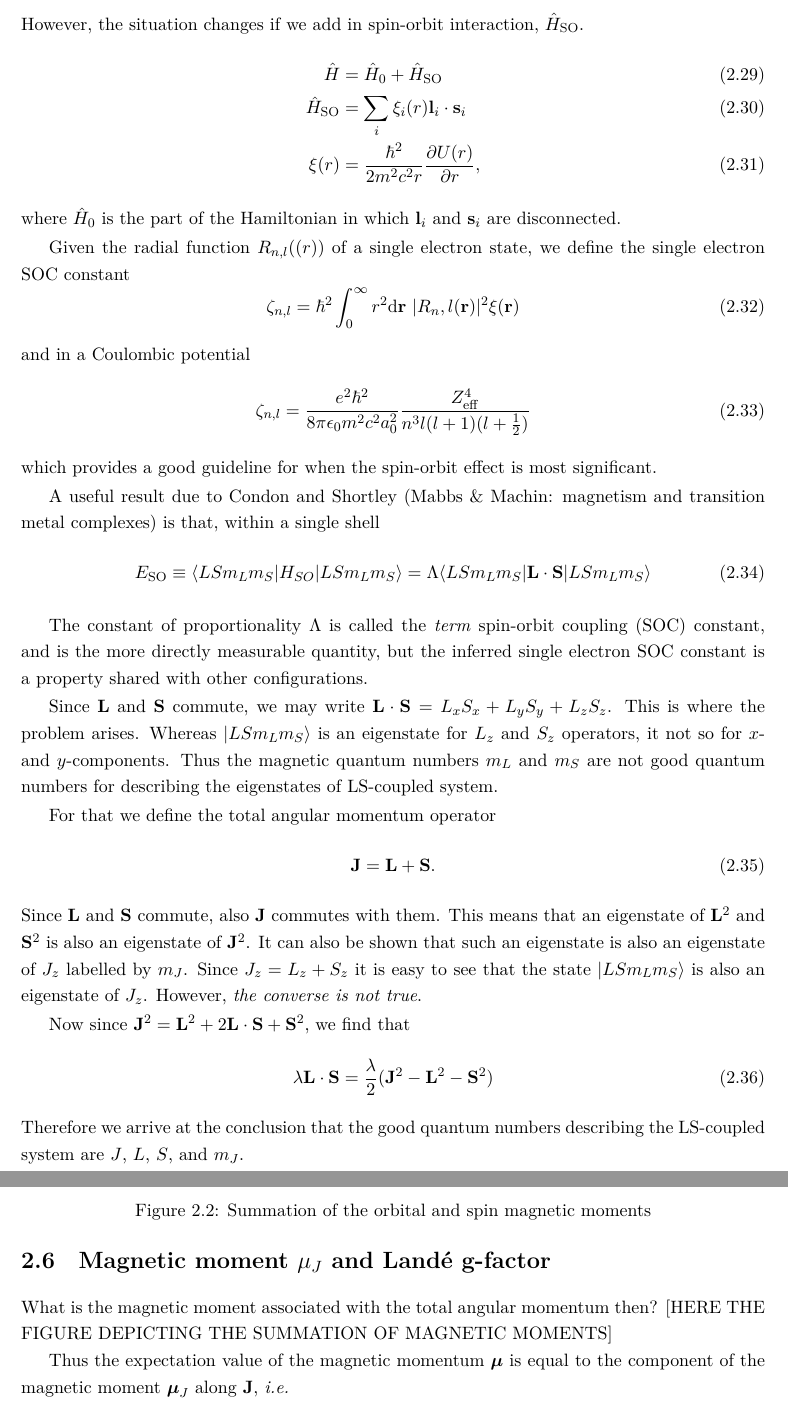
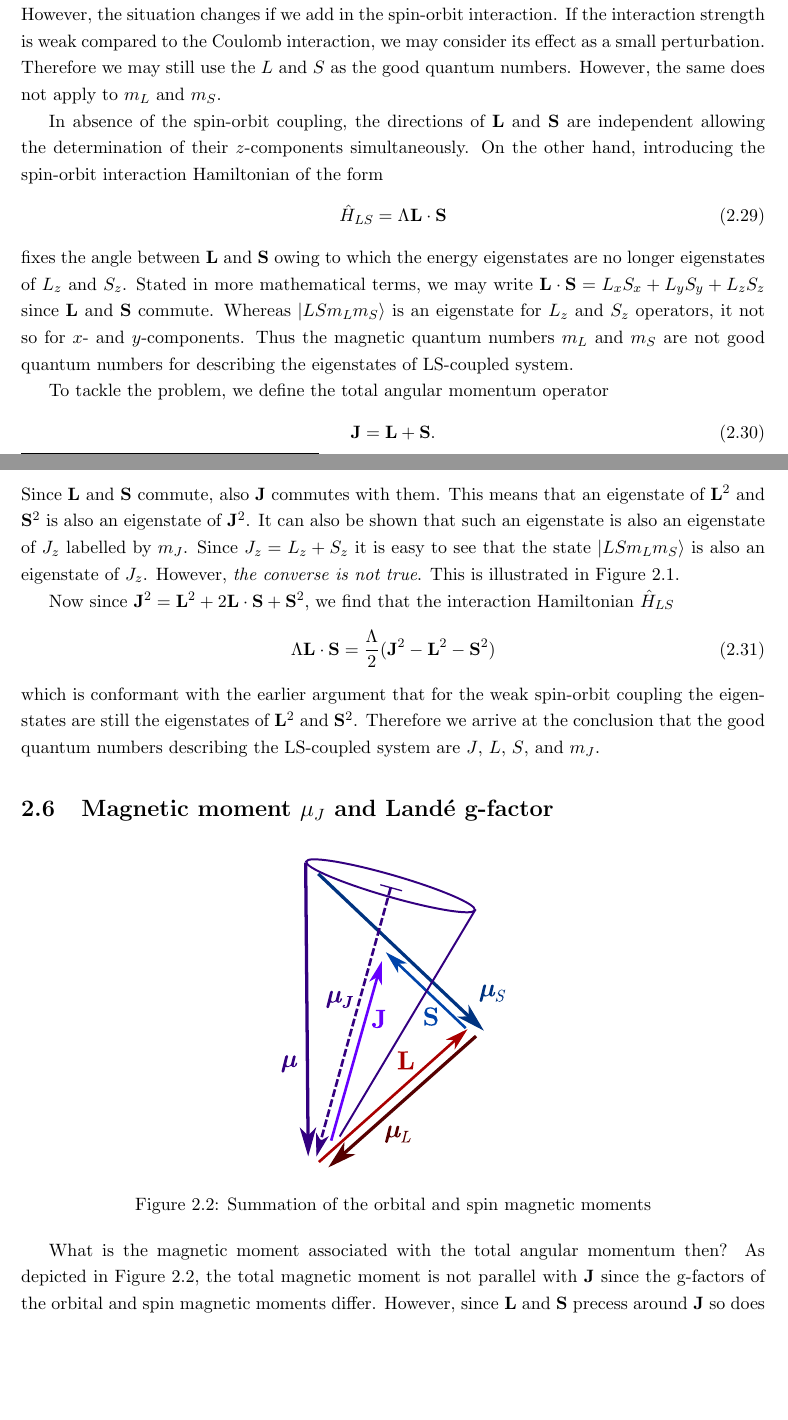
Before and after one commit to chnyok/solidstatephysics, a LaTeX book (main.tex, which reads magnetism/magnetism.tex): two parts of pages 9 and 10 of 11 before the commit and two parts of pages 8 and 9 of 11 after it, joined at a grey line, cut so that both start at the same text, the shorter picture padded with empty space. The pictures show the PDF file main.pdf that the author committed with the source.

Commit message:
Modified the discussion regarding the total angular momentum and total magnetic moment

```diff
--- a/magnetism/magnetism.tex
+++ b/magnetism/magnetism.tex
@@ -171,49 +171,60 @@ The susceptibility caused by this term is negative, so it goes against the appli
 
 
 \section{Total angular momentum $J$}
-\begin{figure}[h!]
+Consider a system where orbital and spin angular momenta are decoupled from each other. The states of such a system are consequently the eigenstates of operators $\mathbf{L}^2$, $\mathbf{S}^2$, $L_z$, and  $S_z$. Thus the states can be characterised by the quantum numbers $L$, $S$, $m_L$, and $m_S$  or $|LSm_Lm_S\rangle$.
+However, the situation changes if we add in the spin-orbit interaction. If the interaction strength is weak compared to the Coulomb interaction, we may consider its effect as a small perturbation. Therefore we may still use the $L$ and $S$ as the good quantum numbers. However, the same does not apply to $m_L$ and $m_S$.
+
+In absence of the spin-orbit coupling, the directions of $\mathbf{L}$ and $\mathbf{S}$ are independent allowing the determination of their $z$-components  simultaneously. On the other hand, introducing the spin-orbit interaction Hamiltonian of the form
+\begin{equation}
+\hat{H}_{LS} = \Lambda \mathbf{L}\cdot\mathbf{S}
+\end{equation}
+fixes the angle between $\mathbf{L}$ and $\mathbf{S}$ owing to which the energy eigenstates are no longer eigenstates of $L_z$ and $S_z$. Stated in more mathematical terms, we may write $\mathbf{L} \cdot \mathbf{S} = L_x S_x + L_y S_y + L_z S_z$ since $\mathbf{L}$ and $\mathbf{S}$ commute. Whereas $|LSm_Lm_S\rangle$ is an eigenstate for $L_z$ and $S_z$ operators, it not so for $x$- and $y$-components. Thus the magnetic quantum numbers $m_L$ and $m_S$ are not good quantum numbers for describing the eigenstates of LS-coupled system.
+
+
+%However, the situation changes if we add in spin-orbit interaction, $\Hat{H}_{\rm SO}$.
+%\begin{align}
+%\hat{H} &= \hat{H}_0 + \Hat{H}_{\rm SO}\\
+%\Hat{H}_{\rm SO} &= \sum_i\xi_i(r) \mathbf{l}_i \cdot \mathbf{s}_i\\
+%\xi(r) &= \frac{\hbar^2}{2m^2c^2r}\frac{\partial U(r)}{\partial r},
+%\end{align}
+%where $\hat{H}_0$ is the part of the Hamiltonian in which $\mathbf{l}_i$ and $\mathbf{s}_i$ are disconnected.
+
+%Given the radial function $R_{n,l}(\mathbf(r))$ of a single electron state, we define the single electron SOC constant
+%\begin{equation}
+%\zeta_{n,l} = \hbar^2\int_0^\infty r^2\mathrm{d}\mathbf{r}~|R_n,l(\mathbf{r})|^2\xi(\mathbf{r})
+%\end{equation}
+%and in a Coulombic potential
+%\begin{equation}
+%\zeta_{n,l}  = \frac{e^2\hbar^2}{8\pi\epsilon_0m^2c^2a_0^2}\frac{Z_{\rm eff}^4}{n^3l(l+1)(l+\frac{1}{2})}
+%\end{equation}
+%which provides a good guideline for when the spin-orbit effect is most significant.
+
+%A useful result due to Condon and Shortley (Mabbs \& Machin: magnetism and transition metal complexes) is that, within a single shell
+%\begin{align}
+%E_{\rm SO}  &\equiv \langle LSm_Lm_S|H_{SO}|LSm_Lm_S\rangle = \Lambda \langle LSm_Lm_S|\mathbf{L}\cdot\mathbf{S}|LSm_Lm_S\rangle
+%\end{align}
+
+%The constant of proportionality $\Lambda$ is called the \textit{term} spin-orbit coupling (SOC) constant, and is the more directly measurable quantity, but the inferred single electron SOC constant is a property shared with other configurations.
+
+%Since $\mathbf{L}$ and $\mathbf{S}$ commute, we may write $\mathbf{L} \cdot \mathbf{S} = L_x S_x + L_y S_y + L_z S_z$. This is where the problem arises. Whereas $|LSm_Lm_S\rangle$ is an eigenstate for $L_z$ and $S_z$ operators, it not so for $x$- and $y$-components. Thus the magnetic quantum numbers $m_L$ and $m_S$ are not good quantum numbers for describing the eigenstates of LS-coupled system.
+
+To tackle the problem, we define the total angular momentum operator
+\begin{equation}
+\mathbf{J} = \mathbf{L} + \mathbf{S}.
+\end{equation}
+Since $\mathbf{L}$ and  $\mathbf{S}$ commute, also $\mathbf{J}$ commutes with them. This means that an eigenstate of $\mathbf{L}^2$ and $\mathbf{S}^2$ is also an eigenstate of $\mathbf{J}^2$. It can also be shown that such an eigenstate is also an eigenstate of $J_z$ labelled by $m_J$. Since $J_z = L_z + S_z$ it is easy to see that the state $|LSm_Lm_S\rangle$ is also an eigenstate of $J_z$. However, \emph{the converse is not true}. This is illustrated in Figure~\ref{fig:angular_momenta_sums}.
+
+Now since $\mathbf{J}^2 = \mathbf{L}^2 + 2\mathbf{L} \cdot \mathbf{S} + \mathbf{S}^2$, we find that the interaction Hamiltonian $\hat{H}_{LS}$
+\begin{equation}
+\Lambda \mathbf{L} \cdot \mathbf{S} = \frac{\Lambda}{2}(\mathbf{J}^2-\mathbf{L}^2-\mathbf{S}^2 )
+\end{equation}
+which is conformant with the earlier argument that for the weak spin-orbit coupling the eigenstates are still the eigenstates of $\mathbf{L}^2$ and $\mathbf{S}^2$. Therefore we arrive at the conclusion that the good quantum numbers describing the LS-coupled system are $J$, $L$, $S$, and $m_J$.
+
+\begin{figure}
 \centering
 \includegraphics[width=0.8\textwidth]{magnetism/figures/angular_momenta_sums}
 \caption{The effect of the LS-coupling to the summation of the angular momenta.\label{fig:angular_momenta_sums}}
 \end{figure}
-Consider a system where orbital and spin angular momenta are decoupled from each other. The states of such a system are consequently the eigenstates of operators $\mathbf{L}^2$, $\mathbf{S}^2$, $L_z$, and  $S_z$. Thus the states can be characterised by the quantum numbers $L$, $S$, $m_L$, and $m_S$  or $|LSm_Lm_S\rangle$. However, the situation changes if we add in spin-orbit interaction, $\Hat{H}_{\rm SO}$.
-\begin{align}
-\hat{H} &= \hat{H}_0 + \Hat{H}_{\rm SO}\\
-\Hat{H}_{\rm SO} &= \sum_i\xi_i(r) \mathbf{l}_i \cdot \mathbf{s}_i\\
-\xi(r) &= \frac{\hbar^2}{2m^2c^2r}\frac{\partial U(r)}{\partial r},
-\end{align}
-where $\hat{H}_0$ is the part of the Hamiltonian in which $\mathbf{l}_i$ and $\mathbf{s}_i$ are disconnected.
-
-Given the radial function $R_{n,l}(\mathbf(r))$ of a single electron state, we define the single electron SOC constant
-\begin{equation}
-\zeta_{n,l} = \hbar^2\int_0^\infty r^2\mathrm{d}\mathbf{r}~|R_n,l(\mathbf{r})|^2\xi(\mathbf{r})
-\end{equation}
-and in a Coulombic potential
-\begin{equation}
-\zeta_{n,l}  = \frac{e^2\hbar^2}{8\pi\epsilon_0m^2c^2a_0^2}\frac{Z_{\rm eff}^4}{n^3l(l+1)(l+\frac{1}{2})}
-\end{equation}
-which provides a good guideline for when the spin-orbit effect is most significant.
-
-A useful result due to Condon and Shortley (Mabbs \& Machin: magnetism and transition metal complexes) is that, within a single shell
-\begin{align}
-E_{\rm SO}  &\equiv \langle LSm_Lm_S|H_{SO}|LSm_Lm_S\rangle = \Lambda \langle LSm_Lm_S|\mathbf{L}\cdot\mathbf{S}|LSm_Lm_S\rangle
-\end{align}
-
-The constant of proportionality $\Lambda$ is called the \textit{term} spin-orbit coupling (SOC) constant, and is the more directly measurable quantity, but the inferred single electron SOC constant is a property shared with other configurations.
-
-Since $\mathbf{L}$ and $\mathbf{S}$ commute, we may write $\mathbf{L} \cdot \mathbf{S} = L_x S_x + L_y S_y + L_z S_z$. This is where the problem arises. Whereas $|LSm_Lm_S\rangle$ is an eigenstate for $L_z$ and $S_z$ operators, it not so for $x$- and $y$-components. Thus the magnetic quantum numbers $m_L$ and $m_S$ are not good quantum numbers for describing the eigenstates of LS-coupled system.
-
-For that we define the total angular momentum operator
-\begin{equation}
-\mathbf{J} = \mathbf{L} + \mathbf{S}.
-\end{equation}
-Since $\mathbf{L}$ and  $\mathbf{S}$ commute, also $\mathbf{J}$ commutes with them. This means that an eigenstate of $\mathbf{L}^2$ and $\mathbf{S}^2$ is also an eigenstate of $\mathbf{J}^2$. It can also be shown that such an eigenstate is also an eigenstate of $J_z$ labelled by $m_J$. Since $J_z = L_z + S_z$ it is easy to see that the state $|LSm_Lm_S\rangle$ is also an eigenstate of $J_z$. However, \emph{the converse is not true}.
-
-Now since $\mathbf{J}^2 = \mathbf{L}^2 + 2\mathbf{L} \cdot \mathbf{S} + \mathbf{S}^2$, we find that
-\begin{equation}
-\lambda \mathbf{L} \cdot \mathbf{S} = \frac{\lambda}{2}(\mathbf{J}^2-\mathbf{L}^2-\mathbf{S}^2 )
-\end{equation}
-Therefore we arrive at the conclusion that the good quantum numbers describing the LS-coupled system are $J$, $L$, $S$, and $m_J$.
 
 \section{Magnetic moment $\mu_J$ and Land\'{e} g-factor}
 
@@ -223,10 +234,8 @@ Therefore we arrive at the conclusion that the good quantum numbers describing t
 \caption{Summation of the orbital and spin magnetic moments\label{fig:mu_J}}
 \end{figure}
 
-What is the magnetic moment associated with the total angular momentum then? [HERE THE FIGURE DEPICTING THE SUMMATION OF MAGNETIC MOMENTS]
-
-
-Thus the expectation value of the magnetic momentum $\boldsymbol{\mu}$ is equal to the component of the magnetic moment $\boldsymbol{\mu}_J$ along $\mathbf{J}$, \emph{i.e.}
+What is the magnetic moment associated with the total angular momentum then?
+As depicted in Figure~\ref{fig:mu_J}, the total magnetic moment is not parallel with $\mathbf{J}$ since the g-factors of the orbital and spin magnetic moments differ. However, since $\mathbf{L}$ and $\mathbf{S}$ precess around $\mathbf{J}$ so does the total magnetic moment. Therefore it has definitive component $\boldsymbol{\mu}_J$ (anti)parallel to $\mathbf{J}$ and thus we find that the expectation value of the magnetic momentum $\boldsymbol{\mu}$ is
 \begin{equation}
 \langle JLSm_J|\boldsymbol{\mu}|JLSm_J\rangle
 = \langle JLSm_J|\boldsymbol{\mu}_J|JLSm_J\rangle
```
Also changed, not shown: main.pdf, magnetism/magnetism.tex (2 more changed lines).
